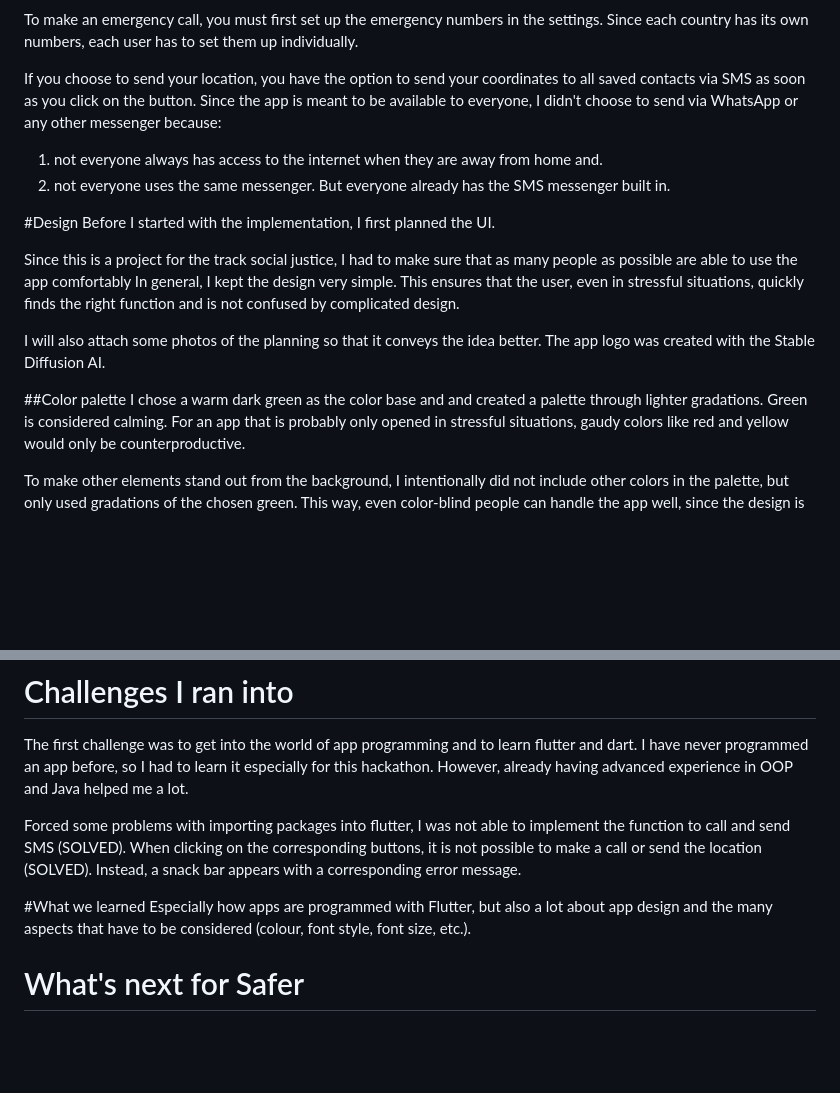
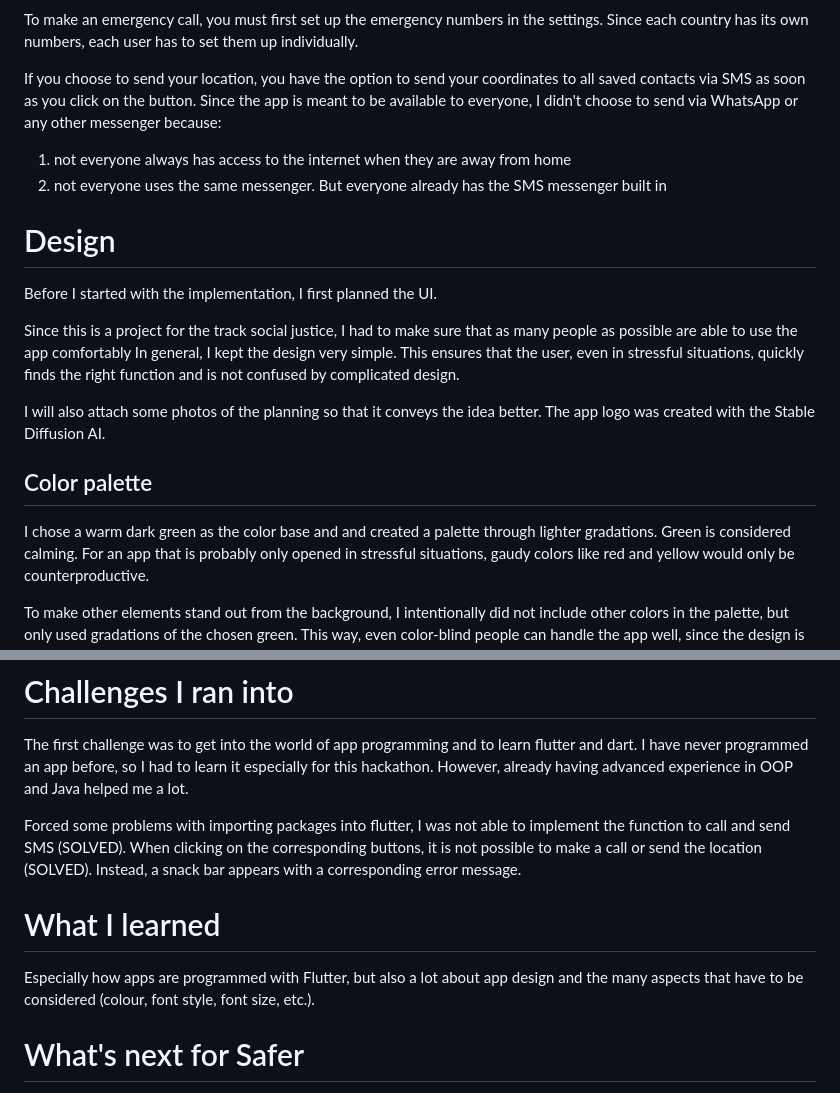
Before and after one commit to Anzasu/Safer, a Markdown page: README.md, 2 parts joined by grey strips. GitHub-like rendering; blank space fills up the shorter version.

```diff
--- a/README.md
+++ b/README.md
@@ -20,10 +20,10 @@ To call a contact, first set up to 4 numbers in the settings that belong to peop
 To make an emergency call, you must first set up the emergency numbers in the settings. Since each country has its own numbers, each user has to set them up individually.
 
 If you choose to send your location, you have the option to send your coordinates to all saved contacts via SMS as soon as you click on the button. Since the app is meant to be available to everyone, I didn't choose to send via WhatsApp or any other messenger because:
-1. not everyone always has access to the internet when they are away from home and.
-2. not everyone uses the same messenger. But everyone already has the SMS messenger built in.
+1. not everyone always has access to the internet when they are away from home
+2. not everyone uses the same messenger. But everyone already has the SMS messenger built in
 
-#Design
+# Design
 Before I started with the implementation, I first planned the UI.
 
 Since this is a project for the track social justice, I had to make sure that as many people as possible are able to use the app comfortably
@@ -32,7 +32,7 @@ In general, I kept the design very simple. This ensures that the user, even in s
 I will also attach some photos of the planning so that it conveys the idea better.
 The app logo was created with the Stable Diffusion AI.
 
-##Color palette
+## Color palette
 I chose a warm dark green as the color base and and created a palette through lighter gradations.
 Green is considered calming. For an app that is probably only opened in stressful situations, gaudy colors like red and yellow would only be counterproductive.
 
@@ -55,7 +55,7 @@ However, already having advanced experience in OOP and Java helped me a lot.
 Forced some problems with importing packages into flutter, I was not able to implement the function to call and send SMS (SOLVED). When clicking on the corresponding buttons, it is not possible to make a call or send the location (SOLVED).
 Instead, a snack bar appears with a corresponding error message.
 
-#What we learned
+# What I learned
 Especially how apps are programmed with Flutter, but also a lot about app design and the many aspects that have to be considered (colour, font style, font size, etc.).
 
 # What's next for Safer
```
